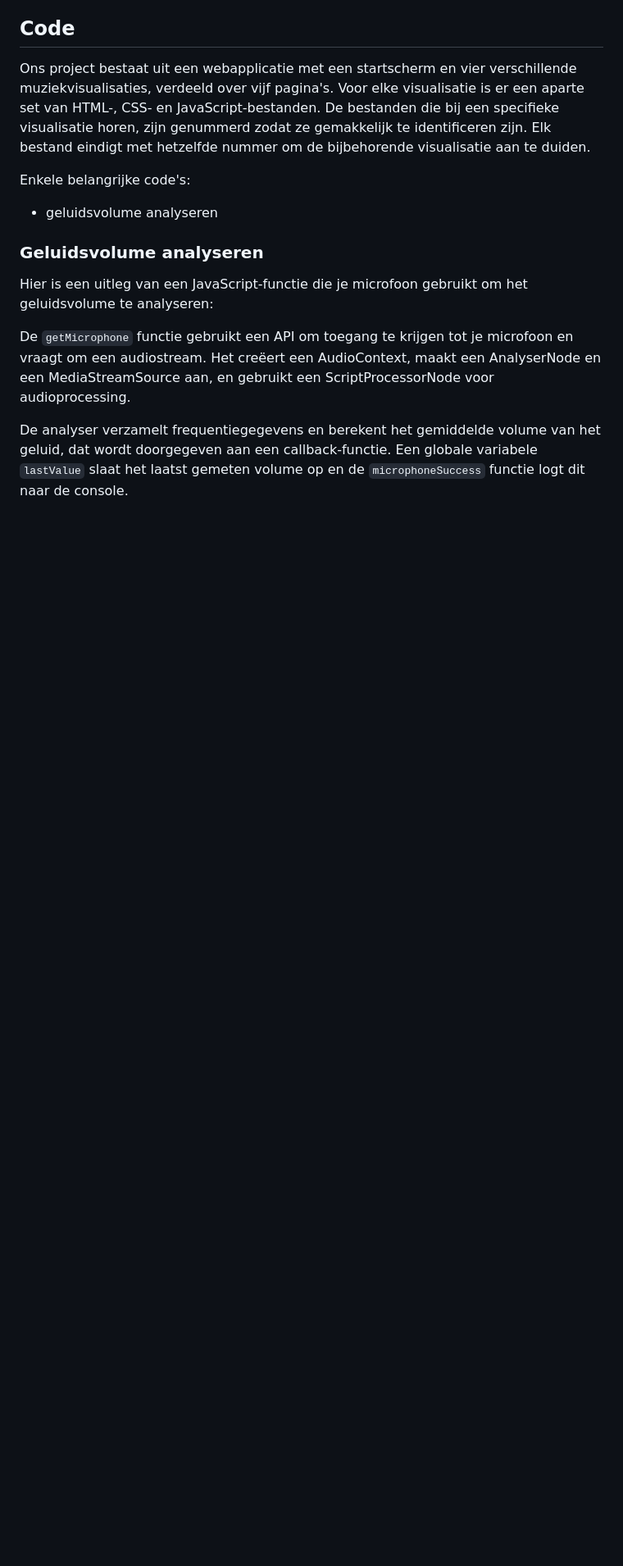
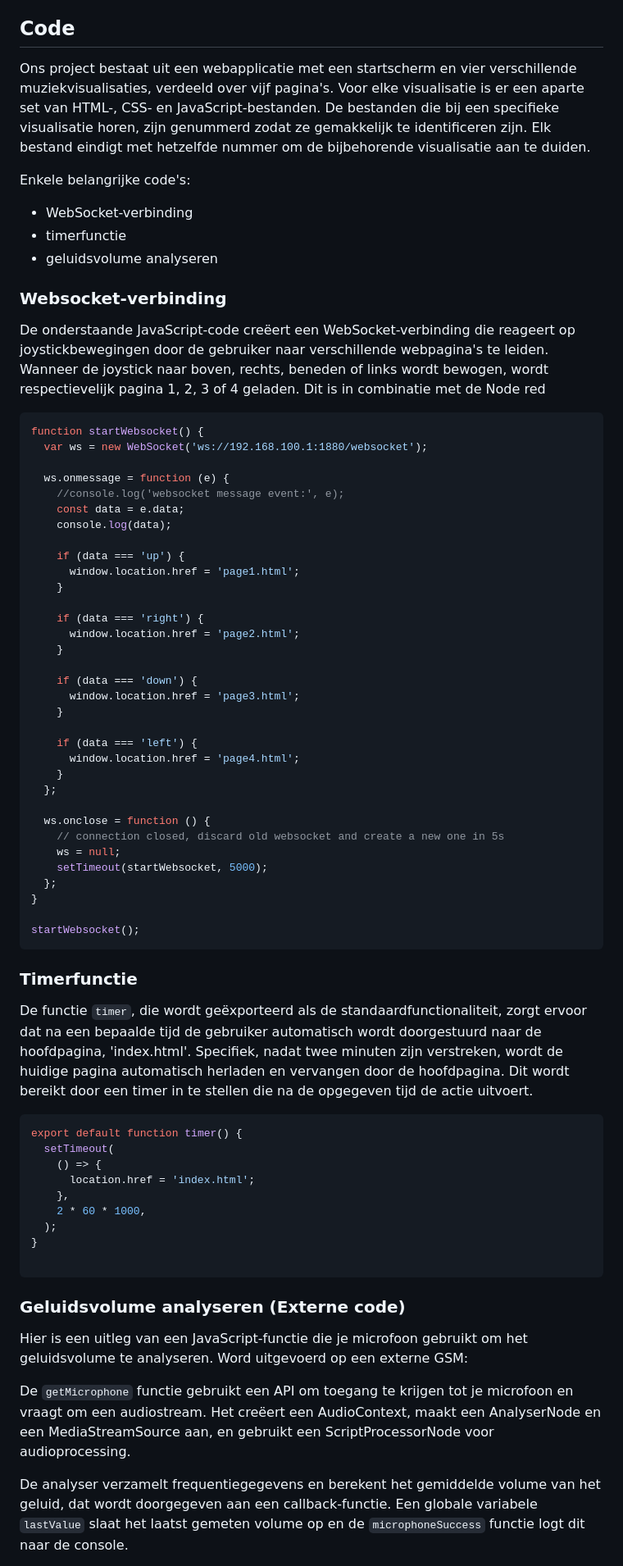
Before and after one commit to innedc/creativecoding, a Markdown page: Docs/readme.md, the part around the change. Shown at 82% size. Rendered like a GitHub page; blank space fills up the shorter version.

Commit message:
aanvulling read me timerfunctie

````diff
--- a/Docs/readme.md
+++ b/Docs/readme.md
@@ -34,11 +34,69 @@ Ons project bestaat uit een webapplicatie met een startscherm en vier verschille
 
 Enkele belangrijke code's:
 
+- WebSocket-verbinding
+- timerfunctie
 - geluidsvolume analyseren
 
-### Geluidsvolume analyseren
+### Websocket-verbinding
 
-Hier is een uitleg van een JavaScript-functie die je microfoon gebruikt om het geluidsvolume te analyseren:
+De onderstaande JavaScript-code creëert een WebSocket-verbinding die reageert op joystickbewegingen door de gebruiker naar verschillende webpagina's te leiden. Wanneer de joystick naar boven, rechts, beneden of links wordt bewogen, wordt respectievelijk pagina 1, 2, 3 of 4 geladen. Dit is in combinatie met de Node red
+
+```javascript
+function startWebsocket() {
+  var ws = new WebSocket('ws://192.168.100.1:1880/websocket');
+
+  ws.onmessage = function (e) {
+    //console.log('websocket message event:', e);
+    const data = e.data;
+    console.log(data);
+
+    if (data === 'up') {
+      window.location.href = 'page1.html';
+    }
+
+    if (data === 'right') {
+      window.location.href = 'page2.html';
+    }
+
+    if (data === 'down') {
+      window.location.href = 'page3.html';
+    }
+
+    if (data === 'left') {
+      window.location.href = 'page4.html';
+    }
+  };
+
+  ws.onclose = function () {
+    // connection closed, discard old websocket and create a new one in 5s
+    ws = null;
+    setTimeout(startWebsocket, 5000);
+  };
+}
+
+startWebsocket();
+```
+
+### Timerfunctie
+
+De functie `timer`, die wordt geëxporteerd als de standaardfunctionaliteit, zorgt ervoor dat na een bepaalde tijd de gebruiker automatisch wordt doorgestuurd naar de hoofdpagina, 'index.html'. Specifiek, nadat twee minuten zijn verstreken, wordt de huidige pagina automatisch herladen en vervangen door de hoofdpagina. Dit wordt bereikt door een timer in te stellen die na de opgegeven tijd de actie uitvoert.
+
+```Javascript
+export default function timer() {
+  setTimeout(
+    () => {
+      location.href = 'index.html';
+    },
+    2 * 60 * 1000,
+  );
+}
+
+```
+
+### Geluidsvolume analyseren (Externe code)
+
+Hier is een uitleg van een JavaScript-functie die je microfoon gebruikt om het geluidsvolume te analyseren. Word uitgevoerd op een externe GSM:
 
 De `getMicrophone` functie gebruikt een API om toegang te krijgen tot je microfoon en vraagt om een audiostream. Het creëert een AudioContext, maakt een AnalyserNode en een MediaStreamSource aan, en gebruikt een ScriptProcessorNode voor audioprocessing.
 
````
